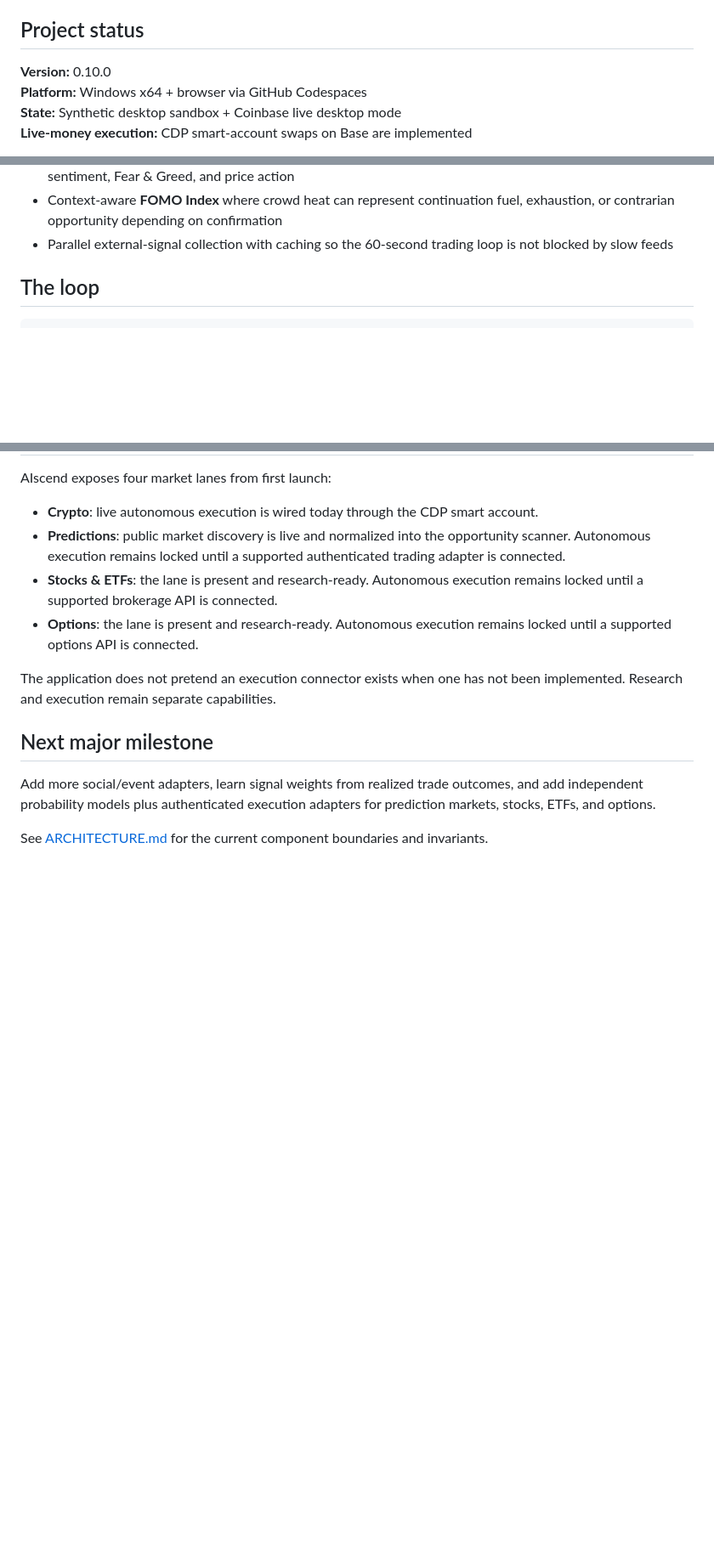
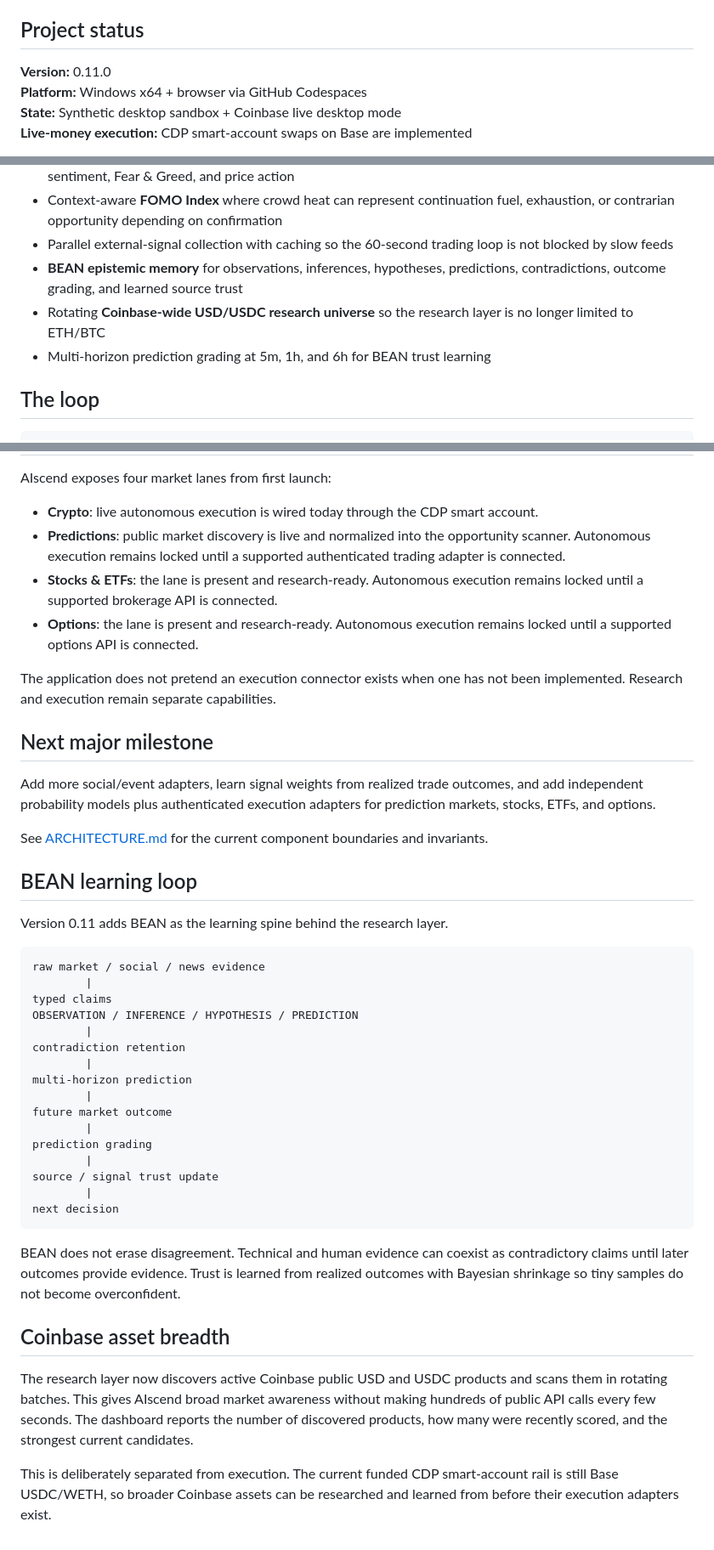
Before and after one commit to danieloculus0-bot/AIscend, a Markdown page: README.md, 3 parts joined by grey strips. Shown at 85% size. GitHub-like rendering; blank space fills up the shorter version.

Commit message:
Document BEAN learning and Coinbase-wide research

````diff
--- a/README.md
+++ b/README.md
@@ -10,7 +10,7 @@ The live experiment is intended to start with a tiny bankroll, currently around
 
 ## Project status
 
-**Version:** 0.10.0
+**Version:** 0.11.0
 **Platform:** Windows x64 + browser via GitHub Codespaces
 **State:** Synthetic desktop sandbox + Coinbase live desktop mode
 **Live-money execution:** CDP smart-account swaps on Base are implemented
@@ -60,6 +60,9 @@ Once autonomy is started, the agent does not ask for per-trade human approval.
 - **Human Weather** research layer combining global news, politics, weird-event pressure, social-media sentiment, Fear & Greed, and price action
 - Context-aware **FOMO Index** where crowd heat can represent continuation fuel, exhaustion, or contrarian opportunity depending on confirmation
 - Parallel external-signal collection with caching so the 60-second trading loop is not blocked by slow feeds
+- **BEAN epistemic memory** for observations, inferences, hypotheses, predictions, contradictions, outcome grading, and learned source trust
+- Rotating **Coinbase-wide USD/USDC research universe** so the research layer is no longer limited to ETH/BTC
+- Multi-horizon prediction grading at 5m, 1h, and 6h for BEAN trust learning
 
 ## The loop
 
@@ -442,3 +445,35 @@ The application does not pretend an execution connector exists when one has not
 Add more social/event adapters, learn signal weights from realized trade outcomes, and add independent probability models plus authenticated execution adapters for prediction markets, stocks, ETFs, and options.
 
 See [ARCHITECTURE.md](ARCHITECTURE.md) for the current component boundaries and invariants.
+
+
+## BEAN learning loop
+
+Version 0.11 adds BEAN as the learning spine behind the research layer.
+
+```text
+raw market / social / news evidence
+        |
+typed claims
+OBSERVATION / INFERENCE / HYPOTHESIS / PREDICTION
+        |
+contradiction retention
+        |
+multi-horizon prediction
+        |
+future market outcome
+        |
+prediction grading
+        |
+source / signal trust update
+        |
+next decision
+```
+
+BEAN does not erase disagreement. Technical and human evidence can coexist as contradictory claims until later outcomes provide evidence. Trust is learned from realized outcomes with Bayesian shrinkage so tiny samples do not become overconfident.
+
+## Coinbase asset breadth
+
+The research layer now discovers active Coinbase public USD and USDC products and scans them in rotating batches. This gives AIscend broad market awareness without making hundreds of public API calls every few seconds. The dashboard reports the number of discovered products, how many were recently scored, and the strongest current candidates.
+
+This is deliberately separated from execution. The current funded CDP smart-account rail is still Base USDC/WETH, so broader Coinbase assets can be researched and learned from before their execution adapters exist.
````
